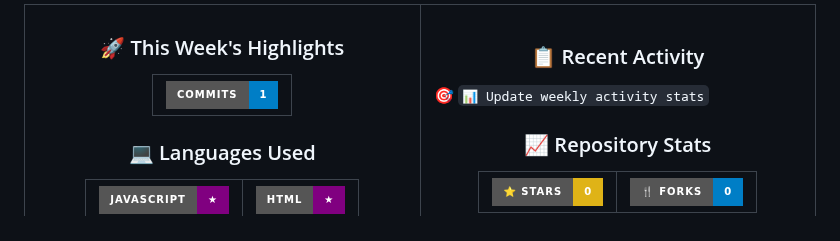
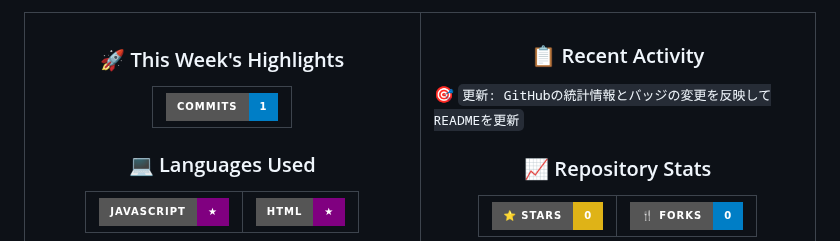
Before and after one commit to shoya-sue/shoya-sue, a Markdown page: README.md, the part around one of its changes. Drawn GitHub-style; badges without logos.

Commit message:
📊 Update weekly activity stats

```diff
--- a/README.md
+++ b/README.md
@@ -145,7 +145,7 @@ hobbies:
 ### 📋 Recent Activity
 
 <div align="left">
-<p>🎯 <code>📊 Update weekly activity stats</code></p>
+<p>🎯 <code>更新: GitHubの統計情報とバッジの変更を反映してREADMEを更新</code></p>
 </div>
 
 ### 📈 Repository Stats
```
Also changed, not shown: other parts of README.md (+2 -2 lines).
